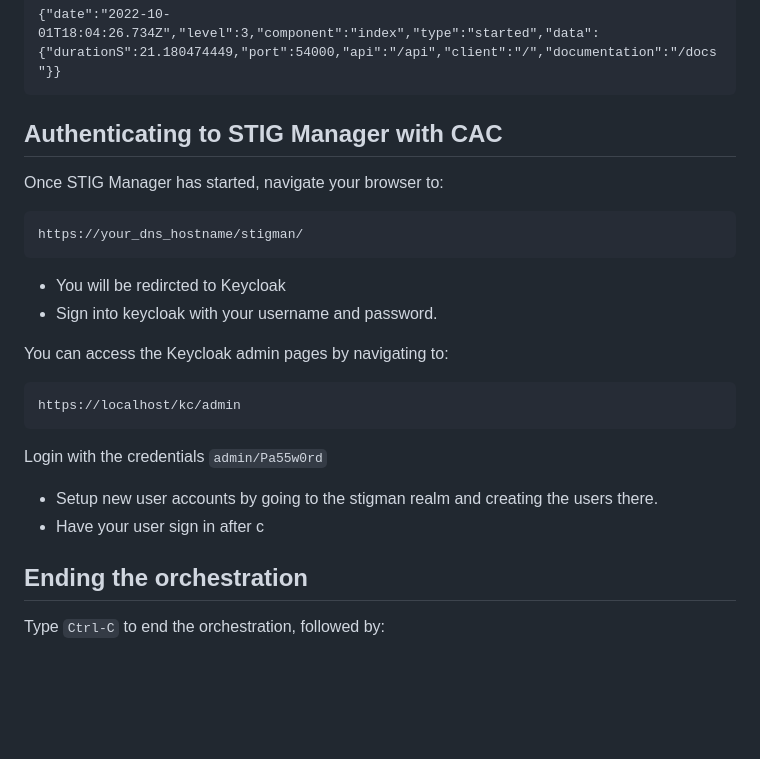
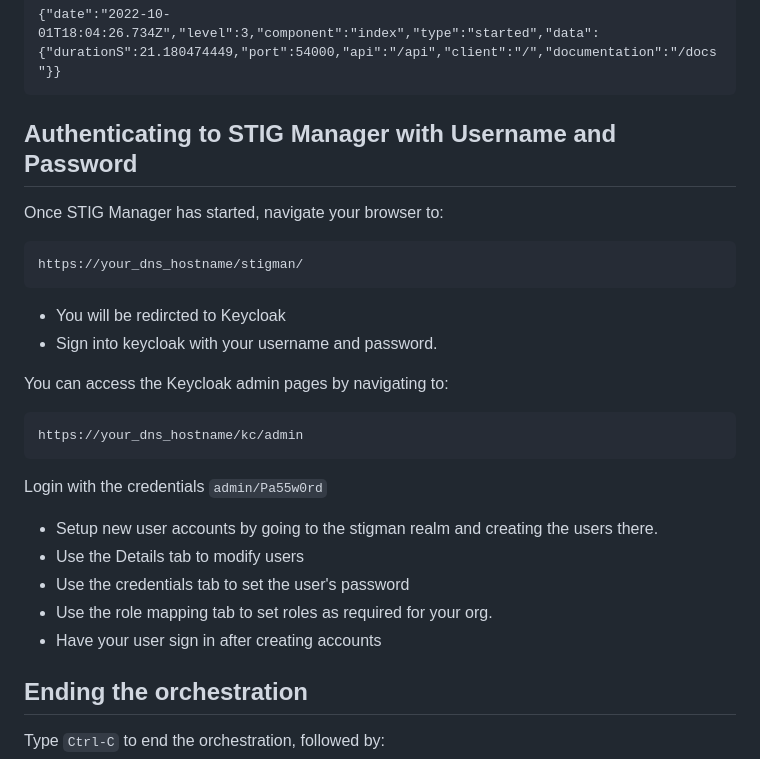
Before and after one commit to NUWCDIVNPT/stigman-orchestration, a Markdown page: README.md, the part around the change. Drawn GitHub-style; blank space fills up the shorter version.

````diff
--- a/README.md
+++ b/README.md
@@ -50,7 +50,7 @@ The orchestration has successfully bootstrapped when you see a `started` message
 {"date":"2022-10-01T18:04:26.734Z","level":3,"component":"index","type":"started","data":{"durationS":21.180474449,"port":54000,"api":"/api","client":"/","documentation":"/docs"}}
 ```
 
-## Authenticating to STIG Manager with CAC
+## Authenticating to STIG Manager with Username and Password
 
 Once STIG Manager has started, navigate your browser to:
 
@@ -64,12 +64,15 @@ https://your_dns_hostname/stigman/
 You can access the Keycloak admin pages by navigating to:
 
 ```
-https://localhost/kc/admin
+https://your_dns_hostname/kc/admin
 ```
 
 Login with the credentials `admin/Pa55w0rd`
 - Setup new user accounts by going to the stigman realm and creating the users there.
-- Have your user sign in after c
+- Use the Details tab to modify users
+- Use the credentials tab to set the user's password
+- Use the role mapping tab to set roles as required for your org.
+- Have your user sign in after creating accounts
 
 
 ## Ending the orchestration
````
